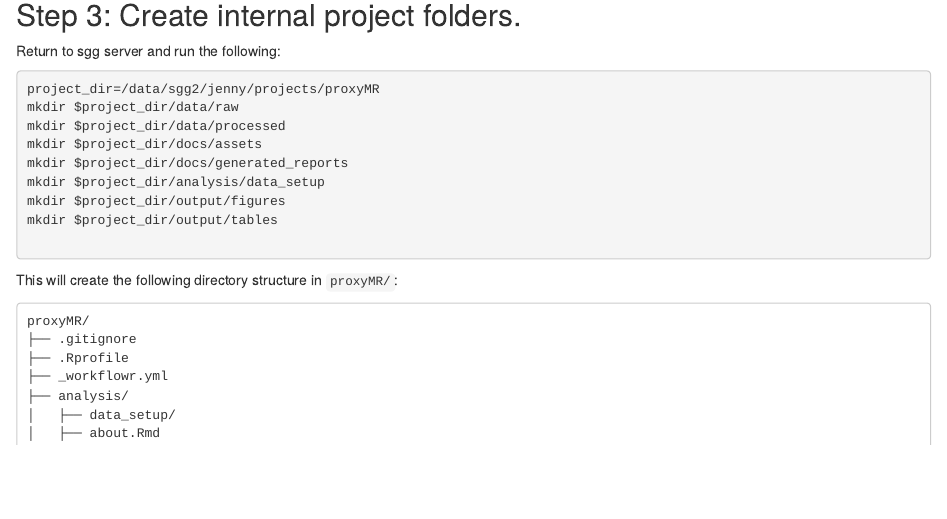
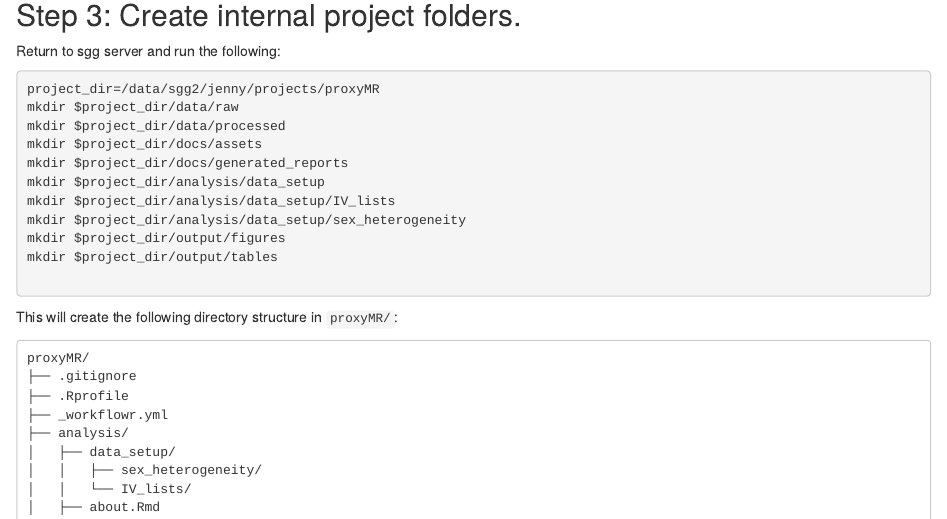
Before and after one commit to jennysjaarda/proxyMR_old, an R Markdown document (analysis/setup.Rmd): the page in a window 1100 px wide, from 1220 px down. Rendered offline with R 4.5, knitr and Pandoc, with nearby package versions; drawn as R Markdown's standard HTML page in place of the format the file asks for; some code elsewhere in the file could not run offline.

Commit message:
add new folders (IV_lists and sex_heterogeneity)

```diff
--- a/analysis/setup.Rmd
+++ b/analysis/setup.Rmd
@@ -84,6 +84,8 @@ mkdir $project_dir/data/processed
 mkdir $project_dir/docs/assets
 mkdir $project_dir/docs/generated_reports
 mkdir $project_dir/analysis/data_setup
+mkdir $project_dir/analysis/data_setup/IV_lists
+mkdir $project_dir/analysis/data_setup/sex_heterogeneity
 mkdir $project_dir/output/figures
 mkdir $project_dir/output/tables
 
@@ -99,6 +101,8 @@ proxyMR/
 ├── _workflowr.yml
 ├── analysis/
 │   ├── data_setup/
+│   │   ├── sex_heterogeneity/
+│   │   └── IV_lists/
 │   ├── about.Rmd
 │   ├── index.Rmd
 │   ├── license.Rmd
```
